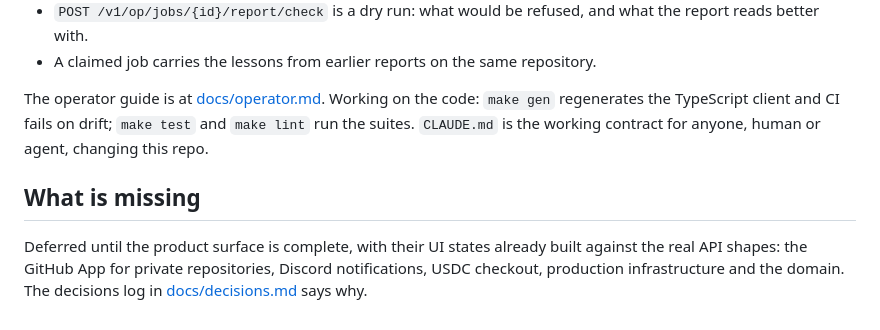
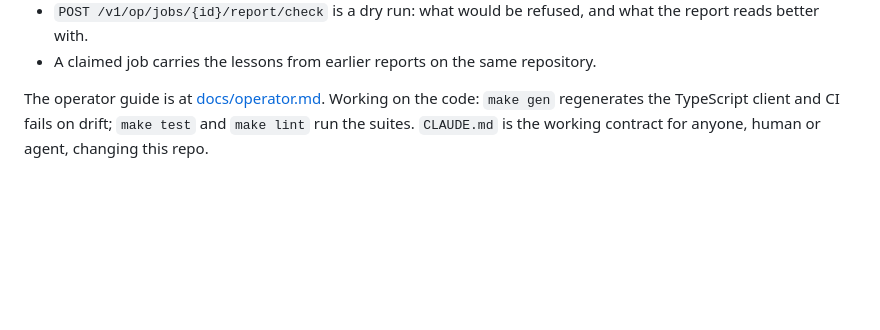
Before and after one commit to forefy/vig, a Markdown page: README.md, the part around the change. GitHub-like rendering; blank space fills up the shorter version.

Commit message:
Remove missing features section from README
Removed the 'What is missing' section from README.md.

```diff
--- a/README.md
+++ b/README.md
@@ -115,7 +115,3 @@ Everything an author needs to produce a report that passes is in the API:
 - A claimed job carries the lessons from earlier reports on the same repository.
 
 The operator guide is at [docs/operator.md](docs/operator.md). Working on the code: `make gen` regenerates the TypeScript client and CI fails on drift; `make test` and `make lint` run the suites. `CLAUDE.md` is the working contract for anyone, human or agent, changing this repo.
-
-## What is missing
-
-Deferred until the product surface is complete, with their UI states already built against the real API shapes: the GitHub App for private repositories, Discord notifications, USDC checkout, production infrastructure and the domain. The decisions log in [docs/decisions.md](docs/decisions.md) says why.
```
